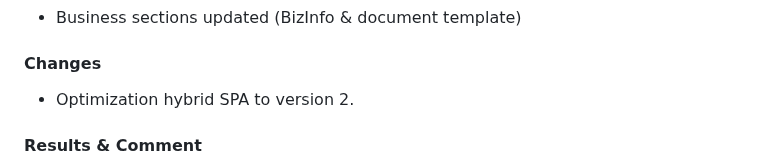
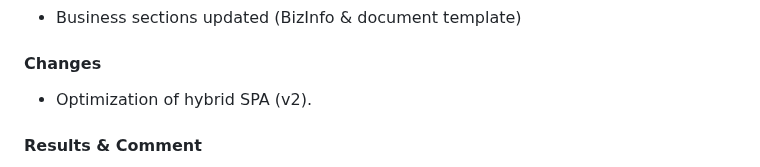
Before and after one commit to awangque/office, a Markdown page: CHANGELOG.md, the part around the change. Drawn GitHub-style.

```diff
--- a/CHANGELOG.md
+++ b/CHANGELOG.md
@@ -167,7 +167,7 @@ https://drive.google.com/file/d/1P4D57yFQG43TroYo79jkM2vJrFpD9MIA/view
 - Business sections updated (BizInfo & document template)
 
 #### Changes
-- Optimization hybrid SPA to version 2.
+- Optimization of hybrid SPA (v2).
 
 #### Results & Comment
 - Not sure yet
```
